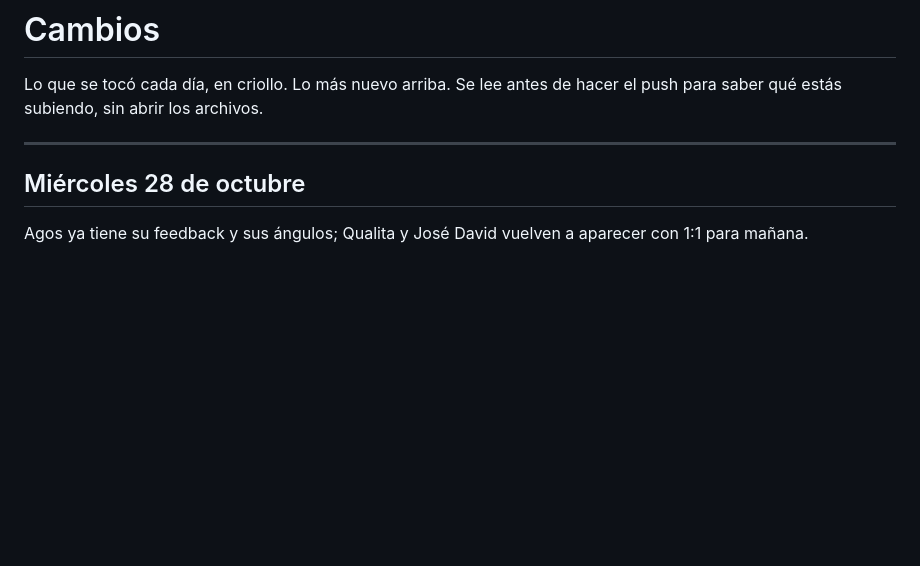
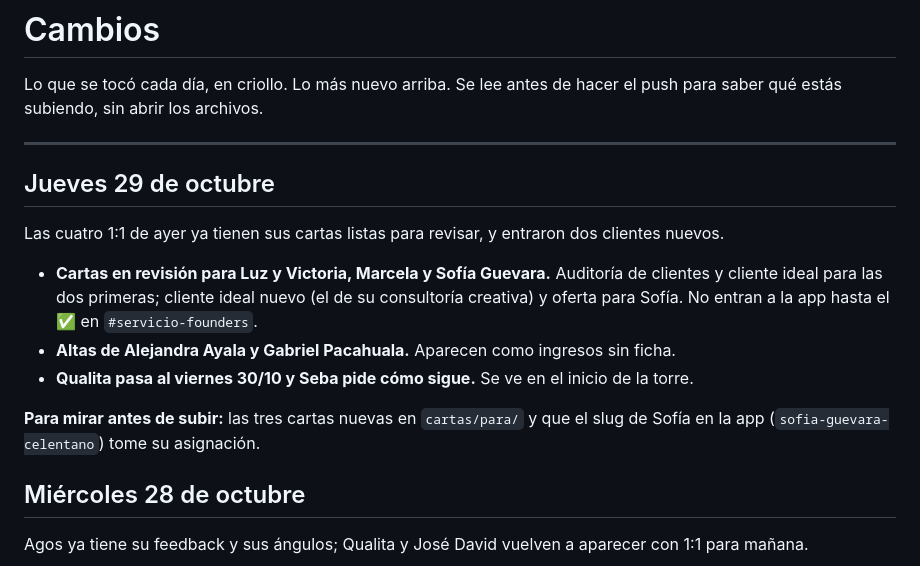
Before and after one commit to facundocouyet/torre-de-control-cascara-founders, a Markdown page: CAMBIOS.md, the part around the change. Drawn GitHub-style; blank space fills up the shorter version.

Commit message:
CAMBIOS 29/10
Co-Authored-By: Claude Opus 5.5 <noreply@anthropic.com>
Claude-Session: https://claude.ai/code/session_016UaNfwWNqyHf6frTgD2Fyh

```diff
--- a/CAMBIOS.md
+++ b/CAMBIOS.md
@@ -4,6 +4,16 @@ Lo que se tocó cada día, en criollo. Lo más nuevo arriba. Se lee antes de hac
 para saber qué estás subiendo, sin abrir los archivos.
 
 ---
+
+## Jueves 29 de octubre
+
+Las cuatro 1:1 de ayer ya tienen sus cartas listas para revisar, y entraron dos clientes nuevos.
+
+- **Cartas en revisión para Luz y Victoria, Marcela y Sofía Guevara.** Auditoría de clientes y cliente ideal para las dos primeras; cliente ideal nuevo (el de su consultoría creativa) y oferta para Sofía. No entran a la app hasta el ✅ en `#servicio-founders`.
+- **Altas de Alejandra Ayala y Gabriel Pacahuala.** Aparecen como ingresos sin ficha.
+- **Qualita pasa al viernes 30/10 y Seba pide cómo sigue.** Se ve en el inicio de la torre.
+
+**Para mirar antes de subir:** las tres cartas nuevas en `cartas/para/` y que el slug de Sofía en la app (`sofia-guevara-celentano`) tome su asignación.
 
 ## Miércoles 28 de octubre
 
```
